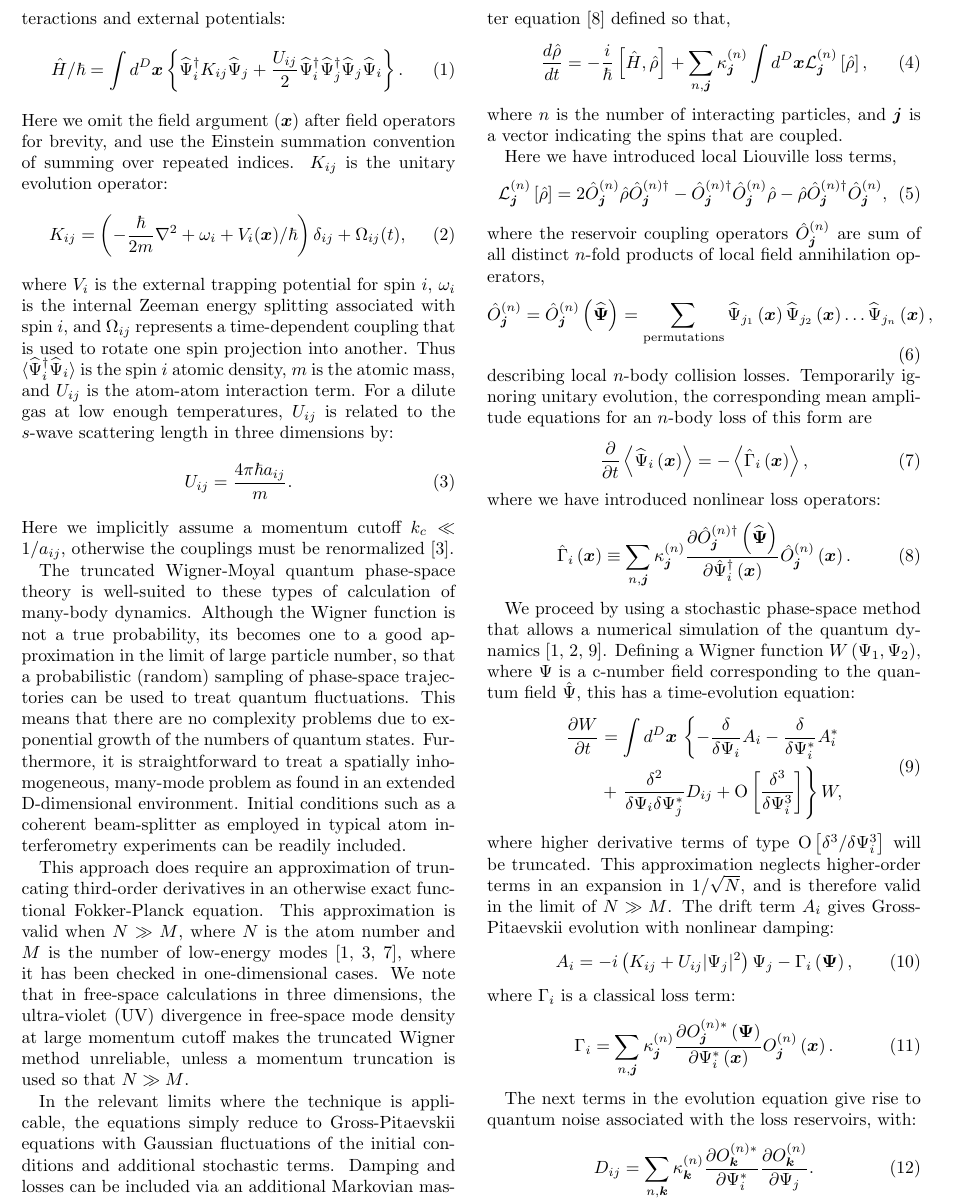
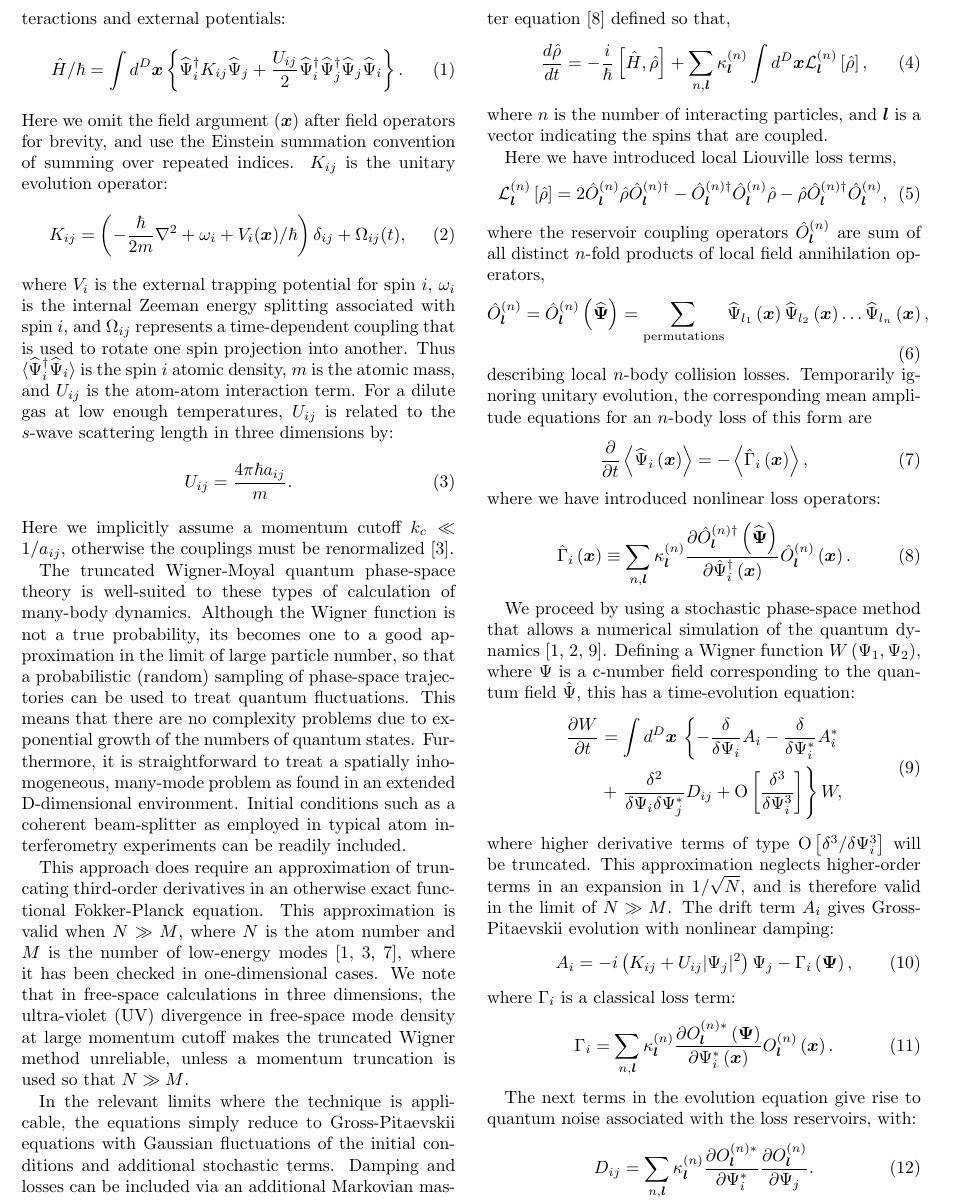
Before and after one commit to fjarri-attic/qsim_letter_2011, a LaTeX paper (qsim.tex): part of page 2 of 5, cut so that both start at the same text. Compiled offline with pdfLaTeX.

Commit message:
qsim.tex: using \lvec throughout the paper as an interaction vector
To avoid confusion with i,j - component indexes

```diff
--- a/qsim.tex
+++ b/qsim.tex
@@ -23,6 +23,7 @@
 \newcommand{\ivec}{\boldsymbol{i}}
 \newcommand{\jvec}{\boldsymbol{j}}
 \newcommand{\kvec}{\boldsymbol{k}}
+\newcommand{\lvec}{\boldsymbol{l}}
 \newcommand{\Psivec}{\boldsymbol{\Psi}}
 
 % Magic macro for creating tables in figure environment
@@ -196,28 +197,28 @@ Damping and losses can be included via an additional Markovian master equation~\
 defined so that,
 \begin{equation}
 	\frac{d\hat{\rho}}{dt} = -\frac{i}{\hbar} \left[ \hat{H}, \hat{\rho} \right] +
-	\sum_{n,\jvec} \kappa_{\jvec}^{(n)}
-	\int d^D\xvec \mathcal{L}_{\jvec}^{(n)} \left[ \hat{\rho} \right],
+	\sum_{n,\lvec} \kappa_{\lvec}^{(n)}
+	\int d^D\xvec \mathcal{L}_{\lvec}^{(n)} \left[ \hat{\rho} \right],
 \end{equation}
 where $n$ is the number of interacting particles,
-and $\jvec$ is a vector indicating the spins that are coupled.
+and $\lvec$ is a vector indicating the spins that are coupled.
 
 Here we have introduced local Liouville loss terms,
 \begin{equation}
-	\mathcal{L}_{\jvec}^{(n)} \left[ \hat{\rho}\right] =
-	2 \hat{O}_{\jvec}^{(n)} \hat{\rho}\hat{O}_{\jvec}^{(n)\dagger} -
-	\hat{O}_{\jvec}^{(n)\dagger}\hat{O}_{\jvec}^{(n)}\hat{\rho} -
-	\hat{\rho}\hat{O}_{\jvec}^{(n)\dagger}\hat{O}_{\jvec}^{(n)},
+	\mathcal{L}_{\lvec}^{(n)} \left[ \hat{\rho}\right] =
+	2 \hat{O}_{\lvec}^{(n)} \hat{\rho}\hat{O}_{\lvec}^{(n)\dagger} -
+	\hat{O}_{\lvec}^{(n)\dagger}\hat{O}_{\lvec}^{(n)}\hat{\rho} -
+	\hat{\rho}\hat{O}_{\lvec}^{(n)\dagger}\hat{O}_{\lvec}^{(n)},
 \end{equation}
-where the reservoir coupling operators $\hat{O}_{\jvec}^{(n)}$
+where the reservoir coupling operators $\hat{O}_{\lvec}^{(n)}$
 are sum of all distinct $n$-fold products of local field annihilation operators,
 \begin{equation}
-	\hat{O}_{\jvec}^{(n)} =
-	\hat{O}_{\jvec}^{(n)} \left( \widehat{\Psivec} \right) =
+	\hat{O}_{\lvec}^{(n)} =
+	\hat{O}_{\lvec}^{(n)} \left( \widehat{\Psivec} \right) =
 	\sum_{\mathrm{permutations}}
-	\widehat{\Psi}_{j_{1}} \left( \xvec \right)
-	\widehat{\Psi}_{j_{2}} \left( \xvec \right) \ldots
-	\widehat{\Psi}_{j_{n}} \left( \xvec \right),
+	\widehat{\Psi}_{l_{1}} \left( \xvec \right)
+	\widehat{\Psi}_{l_{2}} \left( \xvec \right) \ldots
+	\widehat{\Psi}_{l_{n}} \left( \xvec \right),
 \end{equation}
 describing local $n$-body collision losses.
 Temporarily ignoring unitary evolution, the corresponding mean amplitude equations
@@ -231,10 +232,10 @@ for an $n$-body loss of this form are
 where we have introduced  nonlinear loss operators:
 \begin{equation}
 	\hat{\Gamma}_{i} \left( \xvec \right) \equiv
-	\sum_{n,\jvec} \kappa_{\jvec}^{(n)}
-	\frac{\partial\hat{O}_{\jvec}^{(n)\dagger}	\left( \widehat{\Psivec} \right)}
+	\sum_{n,\lvec} \kappa_{\lvec}^{(n)}
+	\frac{\partial\hat{O}_{\lvec}^{(n)\dagger}	\left( \widehat{\Psivec} \right)}
 		{\partial \hat{\Psi}_{i}^{\dagger} \left( \xvec \right)}
-	\hat{O}_{\jvec}^{(n)} \left( \xvec \right) .
+	\hat{O}_{\lvec}^{(n)} \left( \xvec \right) .
 \end{equation}
 
 We proceed by using a stochastic phase-space method
@@ -269,22 +270,22 @@ The drift term $A_{i}$ gives Gross-Pitaevskii evolution with nonlinear damping:
 \end{equation}
 where $\Gamma_{i}$ is a classical loss term:
 \begin{equation}
-	\Gamma_{i} = \sum_{n,\jvec} \kappa_{\jvec}^{(n)}
+	\Gamma_{i} = \sum_{n,\lvec} \kappa_{\lvec}^{(n)}
 	\frac{
-		\partial O_{\jvec}^{(n)*} \left( \Psivec \right)
+		\partial O_{\lvec}^{(n)*} \left( \Psivec \right)
 	}{
 		\partial \Psi_{i}^* \left( \xvec \right)
 	}
-	O_{\jvec}^{(n)} \left( \xvec \right).
+	O_{\lvec}^{(n)} \left( \xvec \right).
 \end{equation}
 
 The next terms in the evolution equation give rise to
 quantum noise associated with the loss reservoirs,
 with:
 \begin{equation}
-	D_{ij} = \sum_{n,\kvec} \kappa_{\kvec}^{(n)}
-	\frac{\partial O_{\kvec}^{(n)*}}{\partial\Psi_{i}^{*}}
-	\frac{\partial O_{\kvec}^{(n)}}{\partial\Psi_{j}}.
+	D_{ij} = \sum_{n,\lvec} \kappa_{\lvec}^{(n)}
+	\frac{\partial O_{\lvec}^{(n)*}}{\partial\Psi_{i}^{*}}
+	\frac{\partial O_{\lvec}^{(n)}}{\partial\Psi_{j}}.
 \end{equation}
 
 This effective Fokker-Planck equation can be transformed
```
Also changed, not shown: qsim.tex (22 more changed lines).
